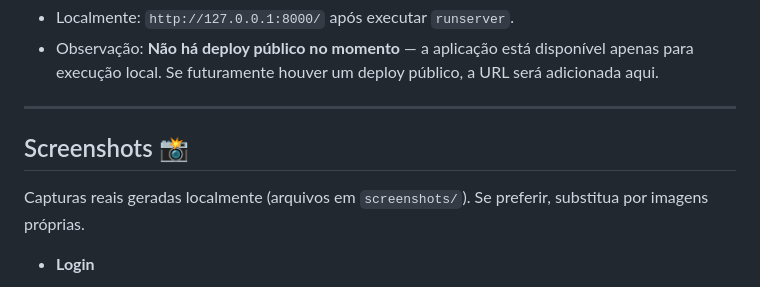
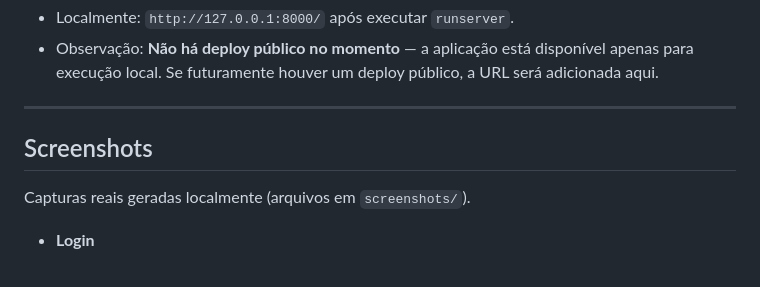
Before and after one commit to GleybsonDias/finance-control, a Markdown page: README.md, the part around the change. GitHub-like rendering.

Commit message:
docs: organize README content

```diff
--- a/README.md
+++ b/README.md
@@ -93,9 +93,9 @@ python manage.py runserver
 
 ---
 
-## Screenshots 📸
+## Screenshots
 
-Capturas reais geradas localmente (arquivos em `screenshots/`). Se preferir, substitua por imagens próprias.
+Capturas reais geradas localmente (arquivos em `screenshots/`).
 
 - **Login**
 
```
